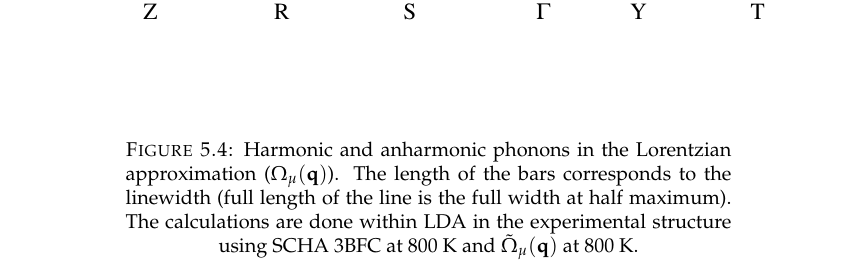
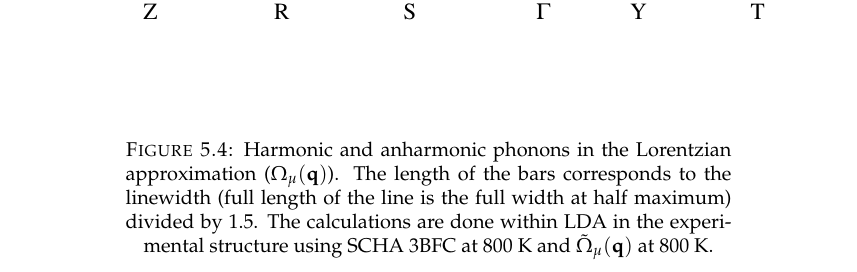
Before and after one commit to unaiase/tesia, a LaTeX thesis (main.tex, which reads Chapters/Chapter5.tex): part of page 65 of 87, cut so that both start at the same text. Compiled offline with pdfLaTeX; a LaTeX package or settings file that is missing is left out.

Commit message:
I correct linewidth conventions

```diff
--- a/Chapters/Chapter5.tex
+++ b/Chapters/Chapter5.tex
@@ -142,7 +142,7 @@ the experimental lattice (the results below are also obtained within LDA in the
 \begin{figure}[h]
 \includegraphics[width=\linewidth]{Figures/spectrum-snse.eps}
 \caption[Phonons in the Lorentzian approximation in SnSe.]{Harmonic and anharmonic phonons in the Lorentzian approximation ($\Omega_{\mu}(\mathbf{q})$). The length of the bars corresponds to the linewidth (full length of the line
-is the full width at half maximum). The calculations are done within LDA in the experimental structure using SCHA 3BFC at $800$ K and $\tilde{\Omega}_{\mu}(\mathbf{q})$ at $800$ K.}
+is the full width at half maximum) divided by $1.5$. The calculations are done within LDA in the experimental structure using SCHA 3BFC at $800$ K and $\tilde{\Omega}_{\mu}(\mathbf{q})$ at $800$ K.}
 \label{spectrum-phonon-snse}
 \end{figure}
 The anharmonic lineshift is large for most of the modes across the 1BZ. Within the harmonic approximation there are five unstable modes: two ($\Gamma_{1}$, $\Gamma_{2}$) at $\Gamma$, two ($Y_{1}$, $Y_{3}$) at $Y$ and one
```
Also changed, not shown: Chapters/Chapter6.tex (+1 -1 lines).
